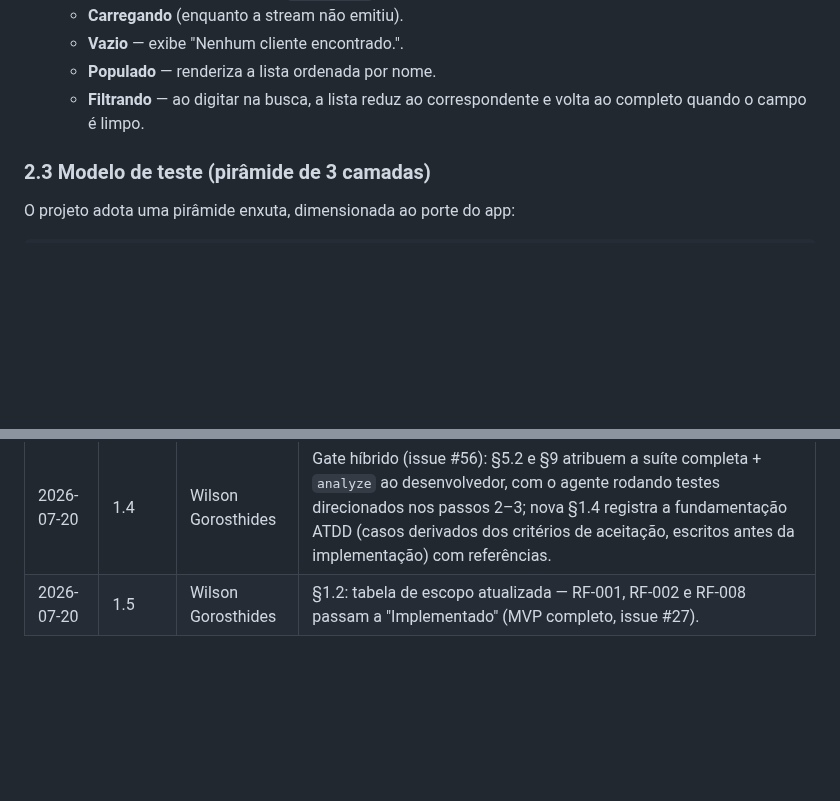
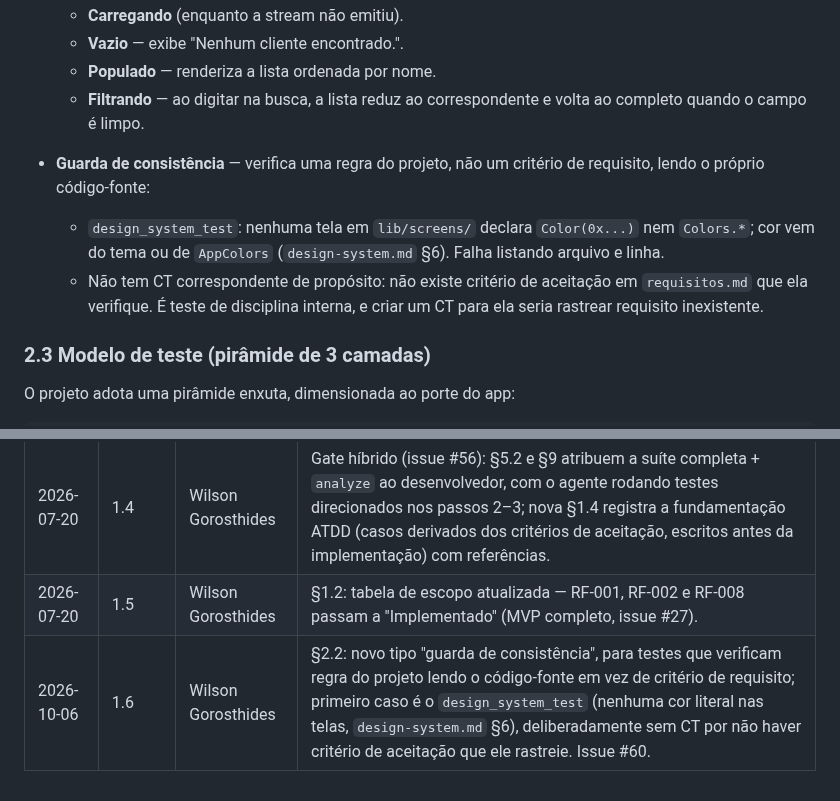
Before and after one commit to WilsonGorosthides/sgc_msclean, a Markdown page: docs/plano-de-testes.md, 2 parts joined by grey strips. GitHub-like rendering; blank space fills up the shorter version.

```diff
--- a/docs/plano-de-testes.md
+++ b/docs/plano-de-testes.md
@@ -100,6 +100,15 @@ faz aqui é teste **dirigido à usuária real**: um único aparelho, o dela.
   - **Populado** — renderiza a lista ordenada por nome.
   - **Filtrando** — ao digitar na busca, a lista reduz ao correspondente e volta ao
     completo quando o campo é limpo.
+
+- **Guarda de consistência** — verifica uma regra do projeto, não um critério de
+  requisito, lendo o próprio código-fonte:
+  - `design_system_test`: nenhuma tela em `lib/screens/` declara `Color(0x...)` nem
+    `Colors.*`; cor vem do tema ou de `AppColors` (`design-system.md` §6). Falha
+    listando arquivo e linha.
+  - Não tem CT correspondente de propósito: não existe critério de aceitação em
+    `requisitos.md` que ela verifique. É teste de disciplina interna, e criar um CT
+    para ela seria rastrear requisito inexistente.
 
 ### 2.3 Modelo de teste (pirâmide de 3 camadas)
 
@@ -290,3 +299,4 @@ manual.
 | 2026-07-17 | 1.3 | Wilson Gorosthides | §3.2: verificações manuais passam a ser registradas em `docs/execucoes-de-testes-manuais.md` (registro de execuções de testes manuais, issue #49). |
 | 2026-07-20 | 1.4 | Wilson Gorosthides | Gate híbrido (issue #56): §5.2 e §9 atribuem a suíte completa + `analyze` ao desenvolvedor, com o agente rodando testes direcionados nos passos 2–3; nova §1.4 registra a fundamentação ATDD (casos derivados dos critérios de aceitação, escritos antes da implementação) com referências. |
 | 2026-07-20 | 1.5 | Wilson Gorosthides | §1.2: tabela de escopo atualizada — RF-001, RF-002 e RF-008 passam a "Implementado" (MVP completo, issue #27). |
+| 2026-10-06 | 1.6 | Wilson Gorosthides | §2.2: novo tipo "guarda de consistência", para testes que verificam regra do projeto lendo o código-fonte em vez de critério de requisito; primeiro caso é o `design_system_test` (nenhuma cor literal nas telas, `design-system.md` §6), deliberadamente sem CT por não haver critério de aceitação que ele rastreie. Issue #60. |
```
Also changed, not shown: docs/arquitetura.md (+2 -0 lines), docs/design-system.md (+51 -3 lines).
